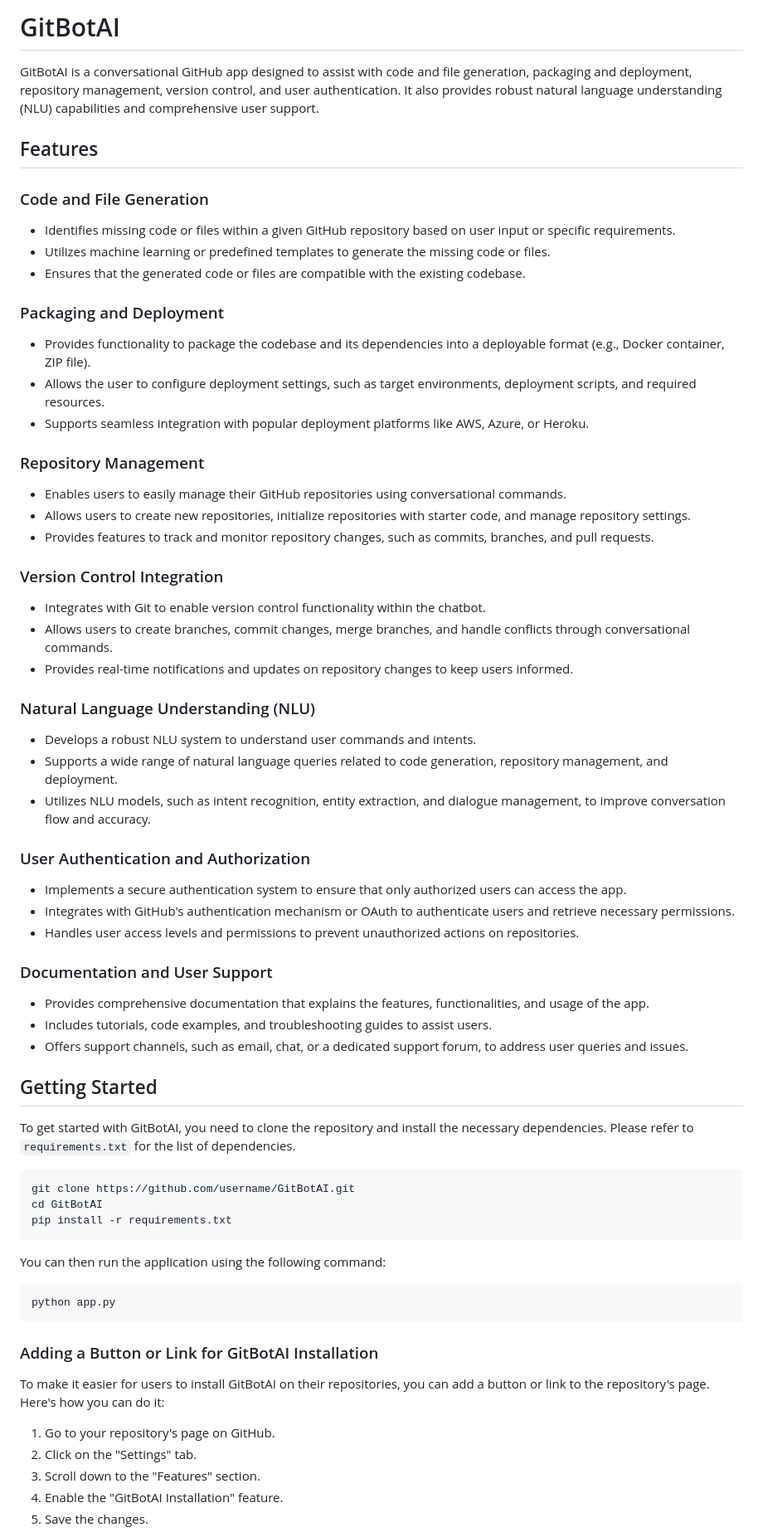
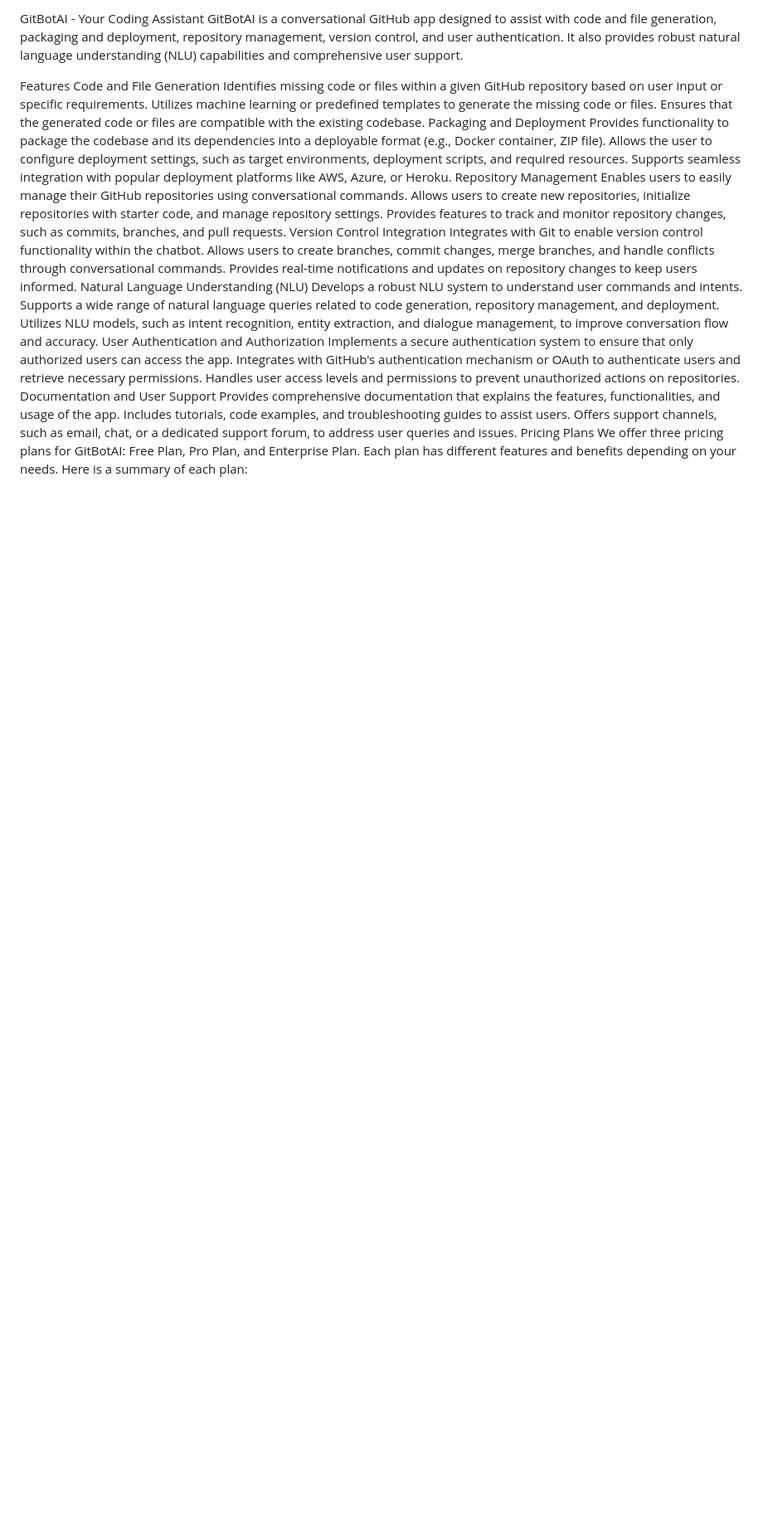
Before and after one commit to Or4cl3AI/GitBotAI-, a Markdown page: README.md, the part around the change printed below. Shown: that part at 83% size. Drawn GitHub-style; blank space fills up the shorter version.

````diff
--- a/README.md
+++ b/README.md
@@ -1,67 +1,35 @@
-# GitBotAI
-
+GitBotAI - Your Coding Assistant
 GitBotAI is a conversational GitHub app designed to assist with code and file generation, packaging and deployment, repository management, version control, and user authentication. It also provides robust natural language understanding (NLU) capabilities and comprehensive user support.
 
-## Features
+Features
+Code and File Generation
+Identifies missing code or files within a given GitHub repository based on user input or specific requirements.
+Utilizes machine learning or predefined templates to generate the missing code or files.
+Ensures that the generated code or files are compatible with the existing codebase.
+Packaging and Deployment
+Provides functionality to package the codebase and its dependencies into a deployable format (e.g., Docker container, ZIP file).
+Allows the user to configure deployment settings, such as target environments, deployment scripts, and required resources.
+Supports seamless integration with popular deployment platforms like AWS, Azure, or Heroku.
+Repository Management
+Enables users to easily manage their GitHub repositories using conversational commands.
+Allows users to create new repositories, initialize repositories with starter code, and manage repository settings.
+Provides features to track and monitor repository changes, such as commits, branches, and pull requests.
+Version Control Integration
+Integrates with Git to enable version control functionality within the chatbot.
+Allows users to create branches, commit changes, merge branches, and handle conflicts through conversational commands.
+Provides real-time notifications and updates on repository changes to keep users informed.
+Natural Language Understanding (NLU)
+Develops a robust NLU system to understand user commands and intents.
+Supports a wide range of natural language queries related to code generation, repository management, and deployment.
+Utilizes NLU models, such as intent recognition, entity extraction, and dialogue management, to improve conversation flow and accuracy.
+User Authentication and Authorization
+Implements a secure authentication system to ensure that only authorized users can access the app.
+Integrates with GitHub's authentication mechanism or OAuth to authenticate users and retrieve necessary permissions.
+Handles user access levels and permissions to prevent unauthorized actions on repositories.
+Documentation and User Support
+Provides comprehensive documentation that explains the features, functionalities, and usage of the app.
+Includes tutorials, code examples, and troubleshooting guides to assist users.
+Offers support channels, such as email, chat, or a dedicated support forum, to address user queries and issues.
+Pricing Plans
+We offer three pricing plans for GitBotAI: Free Plan, Pro Plan, and Enterprise Plan. Each plan has different features and benefits depending on your needs. Here is a summary of each plan:
 
-### Code and File Generation
-- Identifies missing code or files within a given GitHub repository based on user input or specific requirements.
-- Utilizes machine learning or predefined templates to generate the missing code or files.
-- Ensures that the generated code or files are compatible with the existing codebase.
-
-### Packaging and Deployment
-- Provides functionality to package the codebase and its dependencies into a deployable format (e.g., Docker container, ZIP file).
-- Allows the user to configure deployment settings, such as target environments, deployment scripts, and required resources.
-- Supports seamless integration with popular deployment platforms like AWS, Azure, or Heroku.
-
-### Repository Management
-- Enables users to easily manage their GitHub repositories using conversational commands.
-- Allows users to create new repositories, initialize repositories with starter code, and manage repository settings.
-- Provides features to track and monitor repository changes, such as commits, branches, and pull requests.
-
-### Version Control Integration
-- Integrates with Git to enable version control functionality within the chatbot.
-- Allows users to create branches, commit changes, merge branches, and handle conflicts through conversational commands.
-- Provides real-time notifications and updates on repository changes to keep users informed.
-
-### Natural Language Understanding (NLU)
-- Develops a robust NLU system to understand user commands and intents.
-- Supports a wide range of natural language queries related to code generation, repository management, and deployment.
-- Utilizes NLU models, such as intent recognition, entity extraction, and dialogue management, to improve conversation flow and accuracy.
-
-### User Authentication and Authorization
-- Implements a secure authentication system to ensure that only authorized users can access the app.
-- Integrates with GitHub's authentication mechanism or OAuth to authenticate users and retrieve necessary permissions.
-- Handles user access levels and permissions to prevent unauthorized actions on repositories.
-
-### Documentation and User Support
-- Provides comprehensive documentation that explains the features, functionalities, and usage of the app.
-- Includes tutorials, code examples, and troubleshooting guides to assist users.
-- Offers support channels, such as email, chat, or a dedicated support forum, to address user queries and issues.
-
-## Getting Started
-
-To get started with GitBotAI, you need to clone the repository and install the necessary dependencies. Please refer to `requirements.txt` for the list of dependencies.
-
-```bash
-git clone https://github.com/username/GitBotAI.git
-cd GitBotAI
-pip install -r requirements.txt
-```
-
-You can then run the application using the following command:
-
-```bash
-python app.py
-```
-
-### Adding a Button or Link for GitBotAI Installation
-
-To make it easier for users to install GitBotAI on their repositories, you can add a button or link to the repository's page. Here's how you can do it:
-
-1. Go to your repository's page on GitHub.
-2. Click on the "Settings" tab.
-3. Scroll down to the "Features" section.
-4. Enable the "GitBotAI Installation" feature.
-5. Save the changes.
-
````
Also changed, not shown: other parts of README.md (+5 -30 lines).
